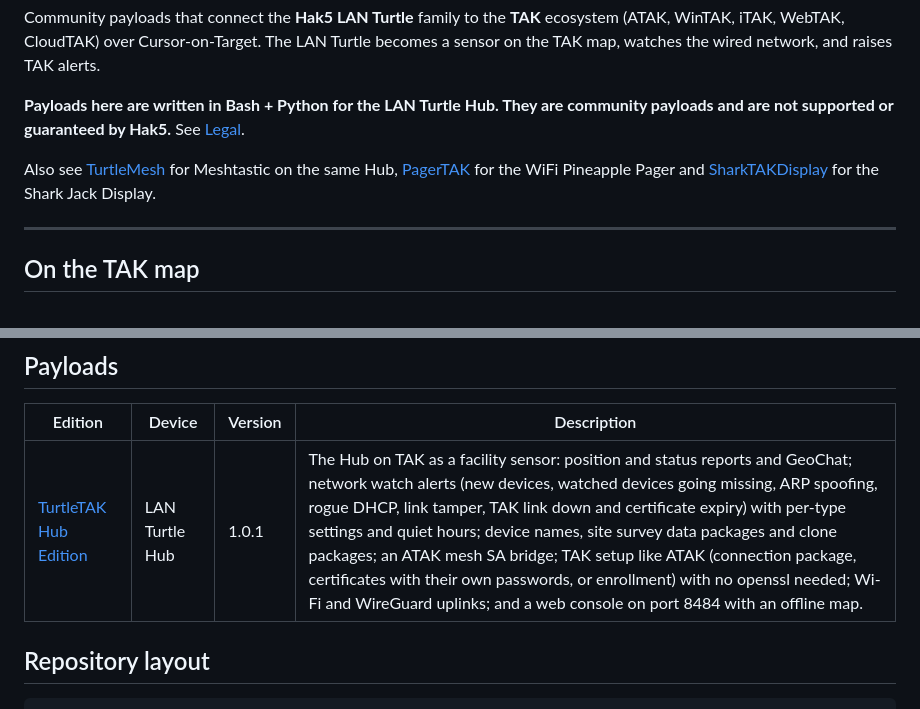
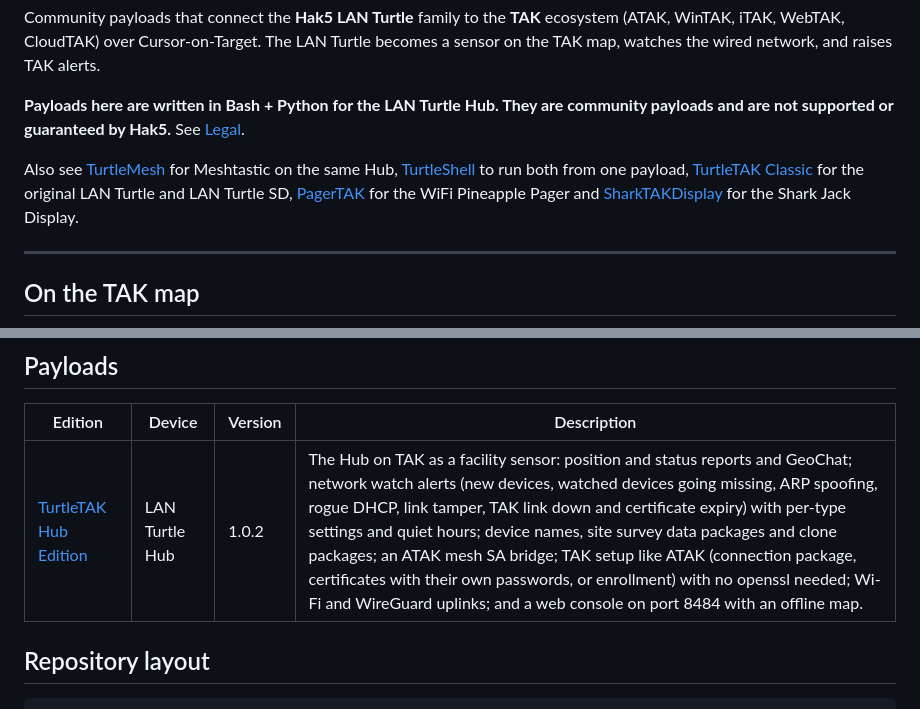
Before and after one commit to SECT0101/TurtleTAK, a Markdown page: README.md, 2 parts joined by grey strips. GitHub-like rendering.

Commit message:
TurtleTAK Hub Edition 1.0.2

```diff
--- a/README.md
+++ b/README.md
@@ -8,7 +8,7 @@ Community payloads that connect the **Hak5 LAN Turtle** family to the **TAK** ec
 
 **Payloads here are written in Bash + Python for the LAN Turtle Hub. They are community payloads and are not supported or guaranteed by Hak5.** See [Legal](#legal).
 
-Also see [TurtleMesh](https://github.com/SECT0101/TurtleMesh) for Meshtastic on the same Hub, [PagerTAK](https://github.com/SECT0101/PagerTAK) for the WiFi Pineapple Pager and [SharkTAKDisplay](https://github.com/SECT0101/SharkTAKDisplay) for the Shark Jack Display.
+Also see [TurtleMesh](https://github.com/SECT0101/TurtleMesh) for Meshtastic on the same Hub, [TurtleShell](https://github.com/SECT0101/TurtleShell) to run both from one payload, [TurtleTAK Classic](https://github.com/SECT0101/TurtleTAK-Classic) for the original LAN Turtle and LAN Turtle SD, [PagerTAK](https://github.com/SECT0101/PagerTAK) for the WiFi Pineapple Pager and [SharkTAKDisplay](https://github.com/SECT0101/SharkTAKDisplay) for the Shark Jack Display.
 
 ---
 
@@ -22,7 +22,7 @@ ATAK (left) and WinTAK (right): the Hub as a sensor marker, its alert markers ar
 
 | Edition | Device | Version | Description |
 |---|---|---|---|
-| [TurtleTAK Hub Edition](payloads/library/general/TurtleTAK-Hub/) | LAN Turtle Hub | 1.0.1 | The Hub on TAK as a facility sensor: position and status reports and GeoChat; network watch alerts (new devices, watched devices going missing, ARP spoofing, rogue DHCP, link tamper, TAK link down and certificate expiry) with per-type settings and quiet hours; device names, site survey data packages and clone packages; an ATAK mesh SA bridge; TAK setup like ATAK (connection package, certificates with their own passwords, or enrollment) with no openssl needed; Wi-Fi and WireGuard uplinks; and a web console on port 8484 with an offline map. |
+| [TurtleTAK Hub Edition](payloads/library/general/TurtleTAK-Hub/) | LAN Turtle Hub | 1.0.2 | The Hub on TAK as a facility sensor: position and status reports and GeoChat; network watch alerts (new devices, watched devices going missing, ARP spoofing, rogue DHCP, link tamper, TAK link down and certificate expiry) with per-type settings and quiet hours; device names, site survey data packages and clone packages; an ATAK mesh SA bridge; TAK setup like ATAK (connection package, certificates with their own passwords, or enrollment) with no openssl needed; Wi-Fi and WireGuard uplinks; and a web console on port 8484 with an offline map. |
 
 ## Repository layout
 
```
Also changed, not shown: CHANGELOG.md (+9 -0 lines), docs/web-alerts.jpg, docs/web-chat.jpg, docs/web-setup.jpg, 2 other files.
